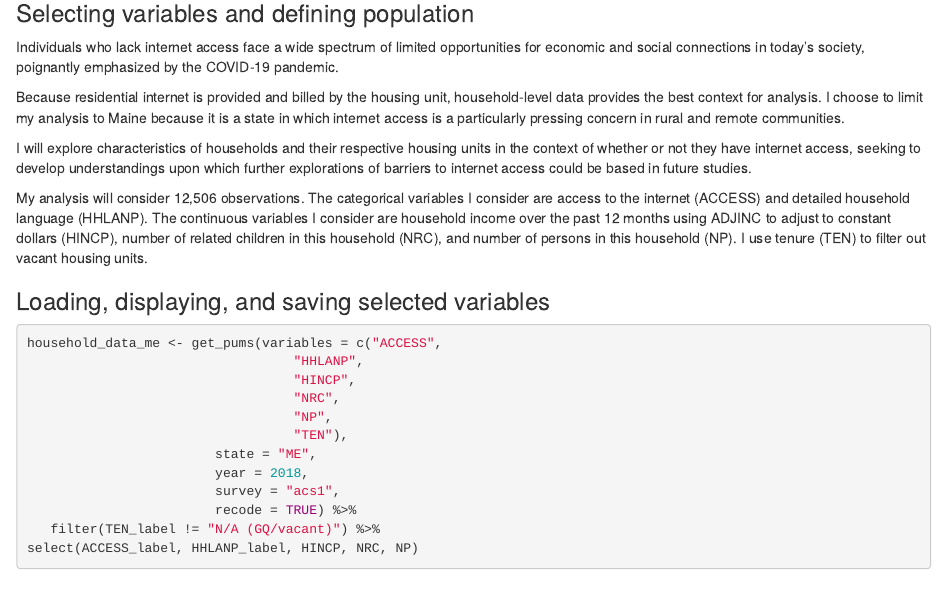
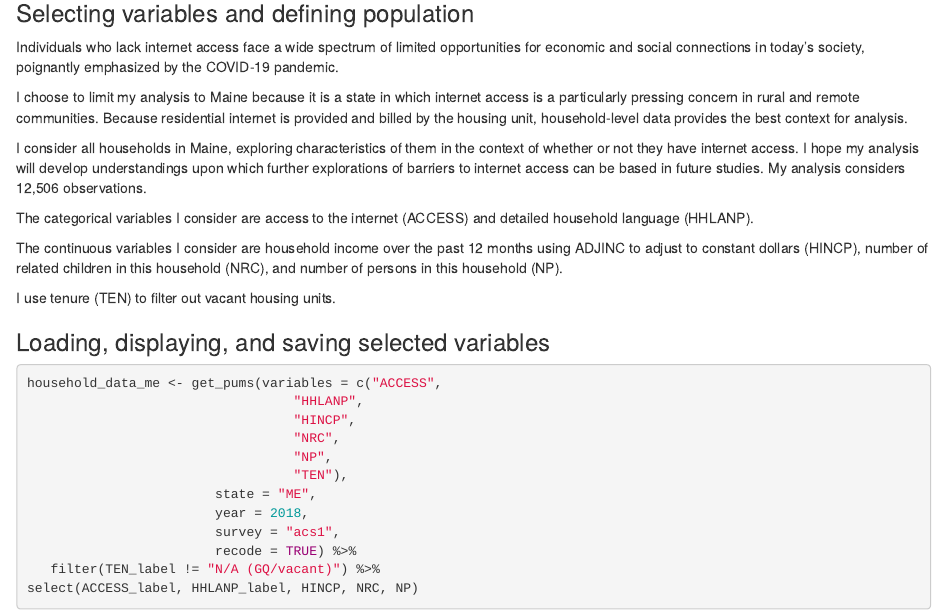
Before and after one commit to SES-5215-F2020/nmitch-quant, an R Markdown document (Assignment 1.Rmd): the page in a window 1100 px wide, from 880 px down. Rendered offline with R 4.5, knitr and Pandoc, with nearby package versions; some code elsewhere in the file could not run offline.

Commit message:
Assignment for Submission 9/8

```diff
--- a/Assignment 1.Rmd
+++ b/Assignment 1.Rmd
@@ -40,11 +40,15 @@ area_vars_2010 <- load_variables(2010, "sf1")
 ### Selecting variables and defining population
 Individuals who lack internet access face a wide spectrum of limited opportunities for economic and social connections in today's society, poignantly emphasized by the COVID-19 pandemic.
 
-Because residential internet is provided and billed by the housing unit, household-level data provides the best context for analysis. I choose to limit my analysis to Maine because it is a state in which internet access is a particularly pressing concern in rural and remote communities.
+I choose to limit my analysis to Maine because it is a state in which internet access is a particularly pressing concern in rural and remote communities. Because residential internet is provided and billed by the housing unit, household-level data provides the best context for analysis.
 
-I will explore characteristics of households and their respective housing units in the context of whether or not they have internet access, seeking to develop understandings upon which further explorations of barriers to internet access could be based in future studies.
+I consider all households in Maine, exploring characteristics of them in the context of whether or not they have internet access. I hope my analysis will develop understandings upon which further explorations of barriers to internet access can be based in future studies. My analysis considers 12,506 observations.
 
-My analysis will consider 12,506 observations. The categorical variables I consider are access to the internet (ACCESS) and detailed household language (HHLANP). The continuous variables I consider are household income over the past 12 months using ADJINC to adjust to constant dollars (HINCP), number of related children in this household (NRC), and number of persons in this household (NP). I use tenure (TEN) to filter out vacant housing units.
+The categorical variables I consider are access to the internet (ACCESS) and detailed household language (HHLANP).
+
+The continuous variables I consider are household income over the past 12 months using ADJINC to adjust to constant dollars (HINCP), number of related children in this household (NRC), and number of persons in this household (NP).
+
+I use tenure (TEN) to filter out vacant housing units.
 
 ### Loading, displaying, and saving selected variables
 
```
Also changed, not shown: Assignment-1.html, household_data_me.csv.
